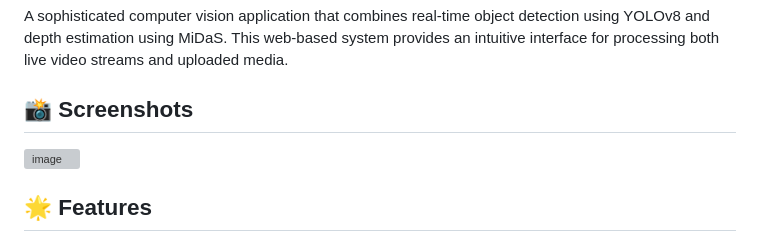
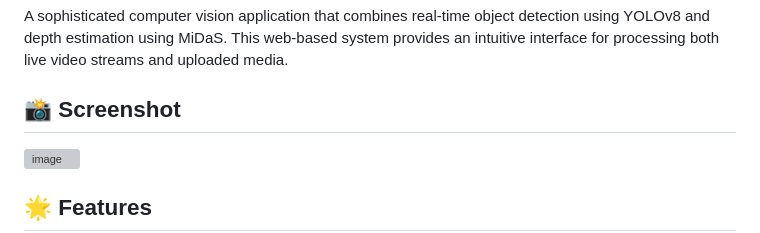
Before and after one commit to ShahdMohamed10/Object-detection-and-depth-estimation, a Markdown page: README.md, the part around the change. Drawn GitHub-style; grey boxes are pictures that could not be loaded.

```diff
--- a/README.md
+++ b/README.md
@@ -7,7 +7,7 @@
 
 A sophisticated computer vision application that combines real-time object detection using YOLOv8 and depth estimation using MiDaS. This web-based system provides an intuitive interface for processing both live video streams and uploaded media.
 
-## 📸 Screenshots
+## 📸 Screenshot
 <img width="935" alt="image" src="https://github.com/user-attachments/assets/4311030e-b598-4776-af64-4790dde4cafd" />
 
 
```
